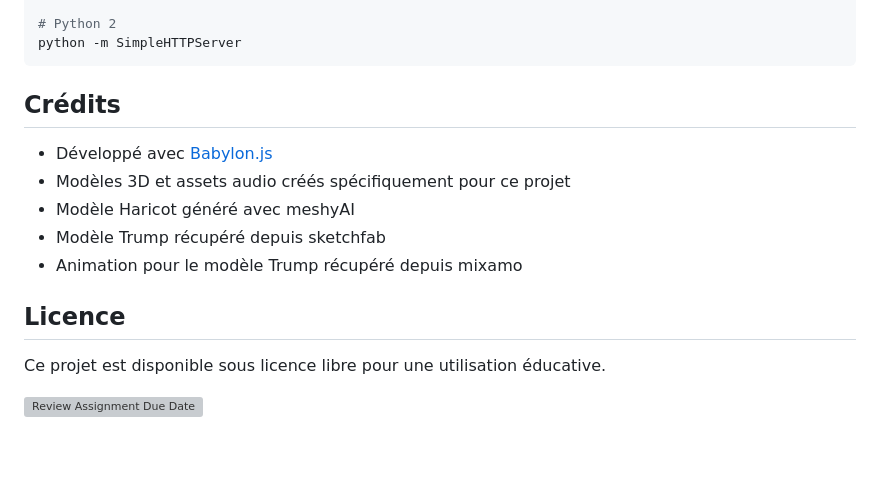
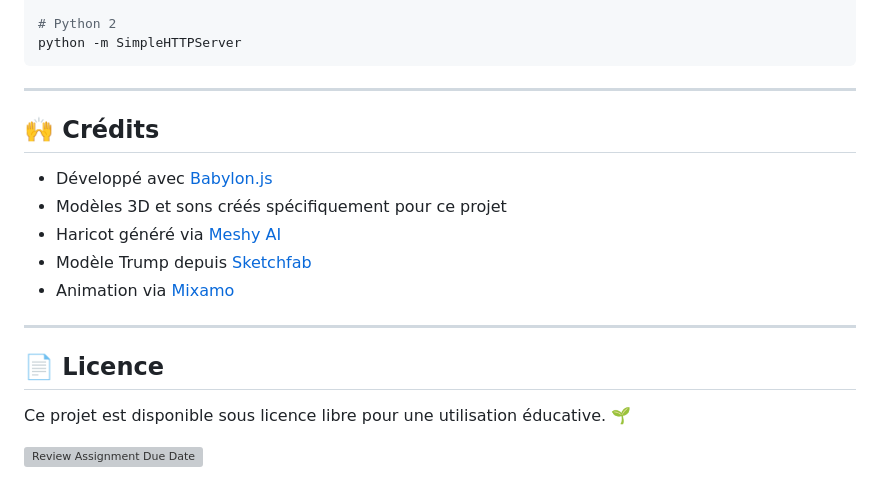
Before and after one commit to gamesonweb/dreamland-calamars, a Markdown page: README.md, the part around the change printed below. Drawn GitHub-style; blank space fills up the shorter version; grey boxes are pictures that could not be loaded.

````diff
--- a/README.md
+++ b/README.md
@@ -67,16 +86,20 @@ python -m http.server
 python -m SimpleHTTPServer
 ```
 
-## Crédits
+---
+
+## 🙌 Crédits
 
 - Développé avec [Babylon.js](https://www.babylonjs.com/)
-- Modèles 3D et assets audio créés spécifiquement pour ce projet
-- Modèle Haricot généré avec meshyAI
-- Modèle Trump récupéré depuis sketchfab
-- Animation pour le modèle Trump récupéré depuis mixamo
+- Modèles 3D et sons créés spécifiquement pour ce projet
+- Haricot généré via [Meshy AI](https://www.meshy.ai/)
+- Modèle Trump depuis [Sketchfab](https://sketchfab.com/)
+- Animation via [Mixamo](https://www.mixamo.com/)
 
-## Licence
+---
 
-Ce projet est disponible sous licence libre pour une utilisation éducative.
+## 📄 Licence
+
+Ce projet est disponible sous licence libre pour une utilisation éducative. 🌱
 
 [![Review Assignment Due Date](https://classroom.github.com/assets/deadline-readme-button-22041afd0340ce965d47ae6ef1cefeee28c7c493a6346c4f15d667ab976d596c.svg)](https://classroom.github.com/a/tcwhlYLU)
````
Also changed, not shown: other parts of README.md (+60 -41 lines).
